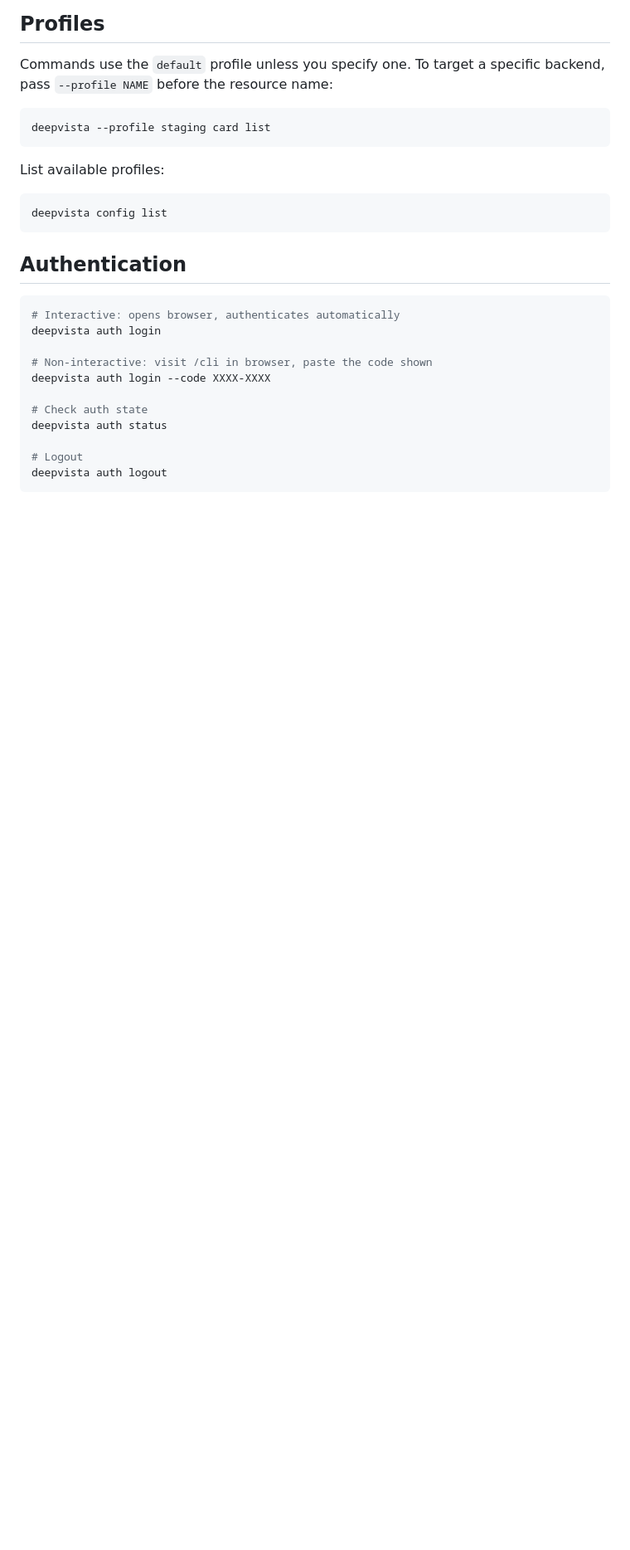
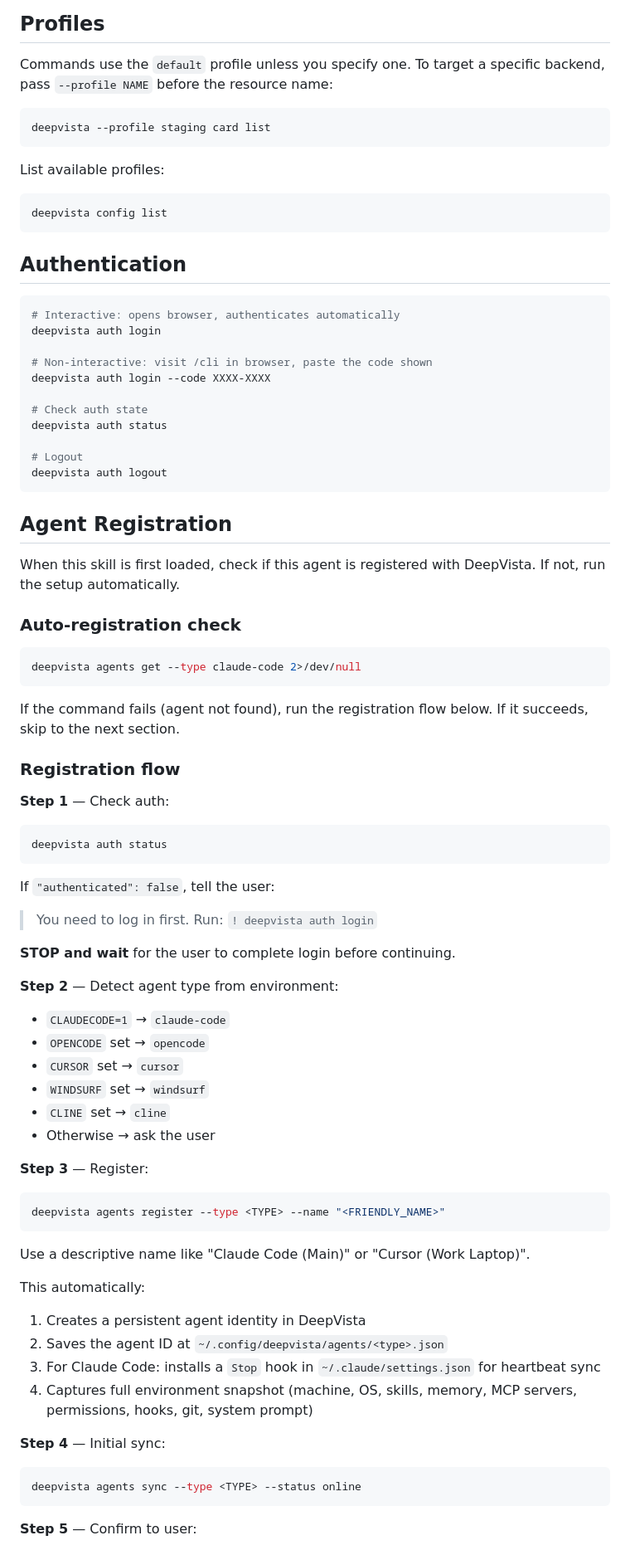
Before and after one commit to DeepVista-AI/deepvista-cli, a Markdown page: skills/deepvista-shared/SKILL.md, the part around one of its changes. Shown at 83% size. Drawn GitHub-style; blank space fills up the shorter version.

Commit message:
feat: add agent auto-registration to deepvista-shared skill
When any DeepVista skill loads, it checks if the agent is registered.
If not, runs setup: auth check, detect agent type, register with
fingerprinting + hook install, initial sync. No --profile hardcoded.

````diff
--- a/skills/deepvista-shared/SKILL.md
+++ b/skills/deepvista-shared/SKILL.md
@@ -115,3 +115,60 @@ deepvista auth status
 deepvista auth logout
 ```
 
+## Agent Registration
+
+When this skill is first loaded, check if this agent is registered with DeepVista. If not, run the setup automatically.
+
+### Auto-registration check
+
+```bash
+deepvista agents get --type claude-code 2>/dev/null
+```
+
+If the command fails (agent not found), run the registration flow below. If it succeeds, skip to the next section.
+
+### Registration flow
+
+**Step 1** — Check auth:
+
+```bash
+deepvista auth status
+```
+
+If `"authenticated": false`, tell the user:
+
+> You need to log in first. Run: `! deepvista auth login`
+
+**STOP and wait** for the user to complete login before continuing.
+
+**Step 2** — Detect agent type from environment:
+
+- `CLAUDECODE=1` → `claude-code`
+- `OPENCODE` set → `opencode`
+- `CURSOR` set → `cursor`
+- `WINDSURF` set → `windsurf`
+- `CLINE` set → `cline`
+- Otherwise → ask the user
+
+**Step 3** — Register:
+
+```bash
+deepvista agents register --type <TYPE> --name "<FRIENDLY_NAME>"
+```
+
+Use a descriptive name like "Claude Code (Main)" or "Cursor (Work Laptop)".
+
+This automatically:
+1. Creates a persistent agent identity in DeepVista
+2. Saves the agent ID at `~/.config/deepvista/agents/<type>.json`
+3. For Claude Code: installs a `Stop` hook in `~/.claude/settings.json` for heartbeat sync
+4. Captures full environment snapshot (machine, OS, skills, memory, MCP servers, permissions, hooks, git, system prompt)
+
+**Step 4** — Initial sync:
+
+```bash
+deepvista agents sync --type <TYPE> --status online
+```
+
+**Step 5** — Confirm to user:
+
````
Also changed, not shown: other parts of skills/deepvista-shared/SKILL.md (+20 -0 lines).
